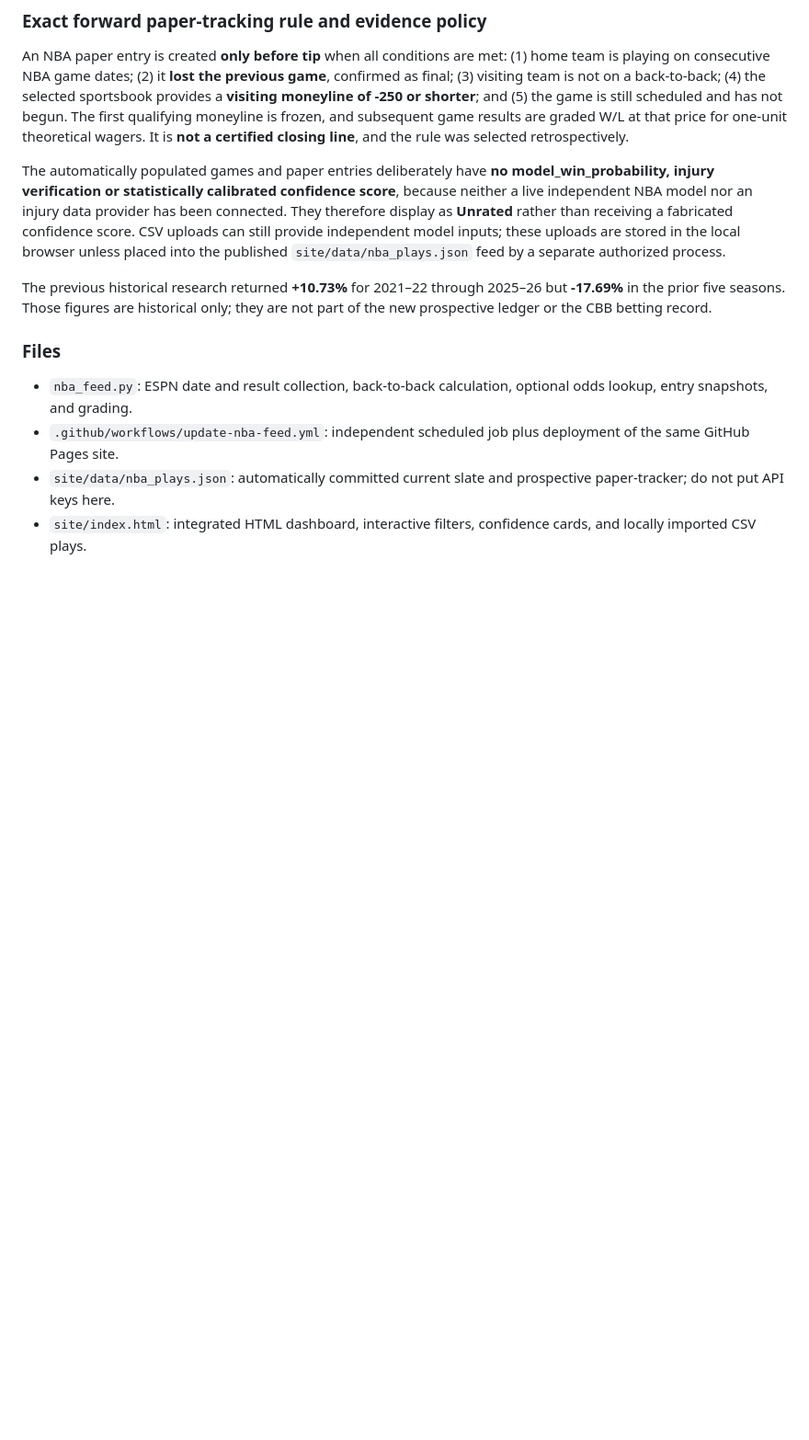
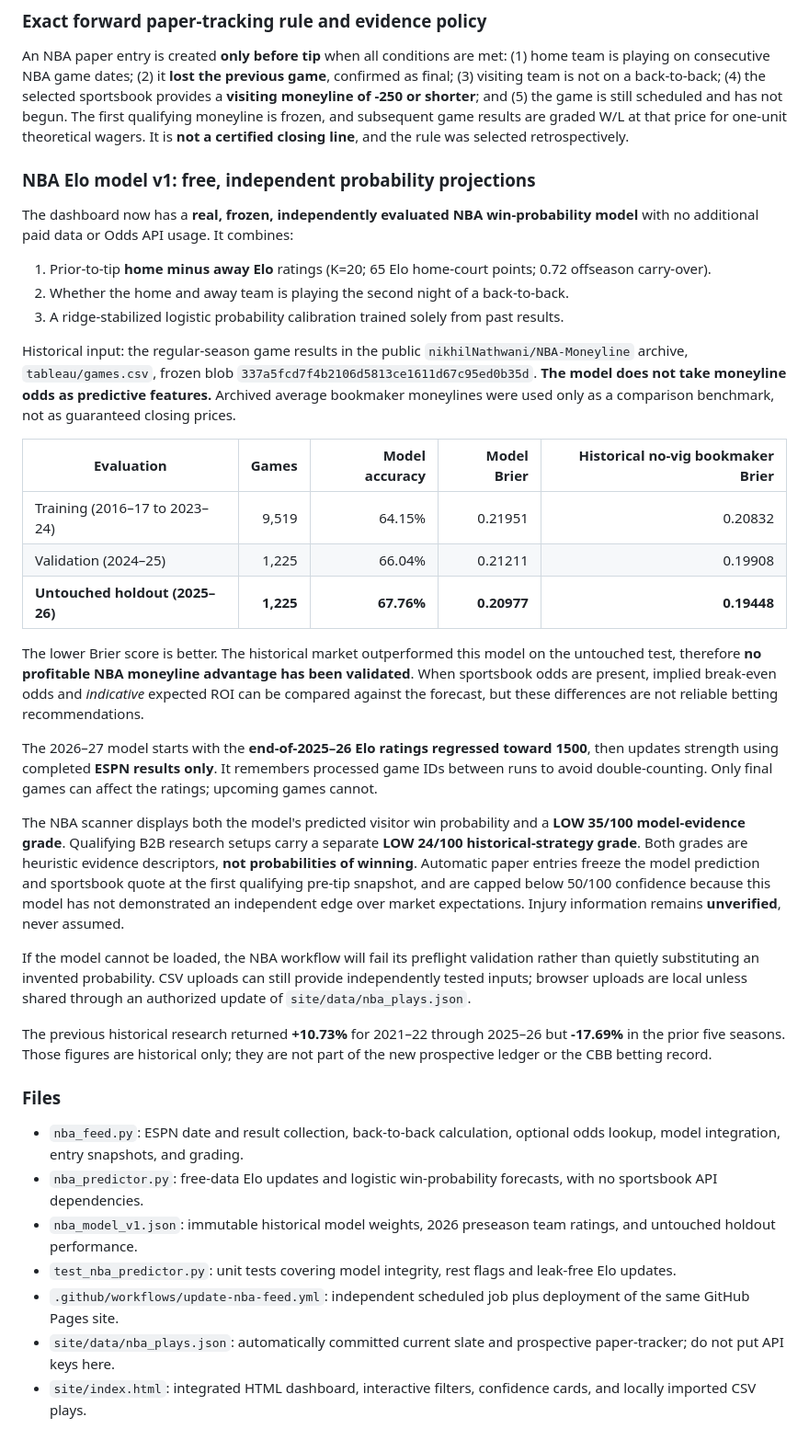
Before and after one commit to bmk3434/cbb-tier-a-dashboard, a Markdown page: README.md, the part around the change. Shown at 92% size. GitHub-like rendering; blank space fills up the shorter version.

Commit message:
Document NBA Elo model training, untouched holdout, live forecast safeguards and conservative confidence grades

```diff
--- a/README.md
+++ b/README.md
@@ -136,13 +136,38 @@ For the retrospectively chosen B2B strategy, a qualifying schedule setup receive
 
 An NBA paper entry is created **only before tip** when all conditions are met: (1) home team is playing on consecutive NBA game dates; (2) it **lost the previous game**, confirmed as final; (3) visiting team is not on a back-to-back; (4) the selected sportsbook provides a **visiting moneyline of -250 or shorter**; and (5) the game is still scheduled and has not begun. The first qualifying moneyline is frozen, and subsequent game results are graded W/L at that price for one-unit theoretical wagers. It is **not a certified closing line**, and the rule was selected retrospectively.
 
-The automatically populated games and paper entries deliberately have **no model_win_probability, injury verification or statistically calibrated confidence score**, because neither a live independent NBA model nor an injury data provider has been connected. They therefore display as **Unrated** rather than receiving a fabricated confidence score. CSV uploads can still provide independent model inputs; these uploads are stored in the local browser unless placed into the published `site/data/nba_plays.json` feed by a separate authorized process.
+### NBA Elo model v1: free, independent probability projections
+
+The dashboard now has a **real, frozen, independently evaluated NBA win-probability model** with no additional paid data or Odds API usage. It combines:
+
+1. Prior-to-tip **home minus away Elo** ratings (K=20; 65 Elo home-court points; 0.72 offseason carry-over).
+2. Whether the home and away team is playing the second night of a back-to-back.
+3. A ridge-stabilized logistic probability calibration trained solely from past results.
+
+Historical input: the regular-season game results in the public `nikhilNathwani/NBA-Moneyline` archive, `tableau/games.csv`, frozen blob `337a5fcd7f4b2106d5813ce1611d67c95ed0b35d`. **The model does not take moneyline odds as predictive features.** Archived average bookmaker moneylines were used only as a comparison benchmark, not as guaranteed closing prices.
+
+| Evaluation | Games | Model accuracy | Model Brier | Historical no-vig bookmaker Brier |
+|---|---:|---:|---:|---:|
+| Training (2016–17 to 2023–24) | 9,519 | 64.15% | 0.21951 | 0.20832 |
+| Validation (2024–25) | 1,225 | 66.04% | 0.21211 | 0.19908 |
+| **Untouched holdout (2025–26)** | **1,225** | **67.76%** | **0.20977** | **0.19448** |
+
+The lower Brier score is better. The historical market outperformed this model on the untouched test, therefore **no profitable NBA moneyline advantage has been validated**. When sportsbook odds are present, implied break-even odds and *indicative* expected ROI can be compared against the forecast, but these differences are not reliable betting recommendations.
+
+The 2026–27 model starts with the **end-of-2025–26 Elo ratings regressed toward 1500**, then updates strength using completed **ESPN results only**. It remembers processed game IDs between runs to avoid double-counting. Only final games can affect the ratings; upcoming games cannot.
+
+The NBA scanner displays both the model's predicted visitor win probability and a **LOW 35/100 model-evidence grade**. Qualifying B2B research setups carry a separate **LOW 24/100 historical-strategy grade**. Both grades are heuristic evidence descriptors, **not probabilities of winning**. Automatic paper entries freeze the model prediction and sportsbook quote at the first qualifying pre-tip snapshot, and are capped below 50/100 confidence because this model has not demonstrated an independent edge over market expectations. Injury information remains **unverified**, never assumed.
+
+If the model cannot be loaded, the NBA workflow will fail its preflight validation rather than quietly substituting an invented probability. CSV uploads can still provide independently tested inputs; browser uploads are local unless shared through an authorized update of `site/data/nba_plays.json`.
 
 The previous historical research returned **+10.73%** for 2021–22 through 2025–26 but **-17.69%** in the prior five seasons. Those figures are historical only; they are not part of the new prospective ledger or the CBB betting record.
 
 ### Files
 
-- `nba_feed.py`: ESPN date and result collection, back-to-back calculation, optional odds lookup, entry snapshots, and grading.
+- `nba_feed.py`: ESPN date and result collection, back-to-back calculation, optional odds lookup, model integration, entry snapshots, and grading.
+- `nba_predictor.py`: free-data Elo updates and logistic win-probability forecasts, with no sportsbook API dependencies.
+- `nba_model_v1.json`: immutable historical model weights, 2026 preseason team ratings, and untouched holdout performance.
+- `test_nba_predictor.py`: unit tests covering model integrity, rest flags and leak-free Elo updates.
 - `.github/workflows/update-nba-feed.yml`: independent scheduled job plus deployment of the same GitHub Pages site.
 - `site/data/nba_plays.json`: automatically committed current slate and prospective paper-tracker; do not put API keys here.
 - `site/index.html`: integrated HTML dashboard, interactive filters, confidence cards, and locally imported CSV plays.
```
